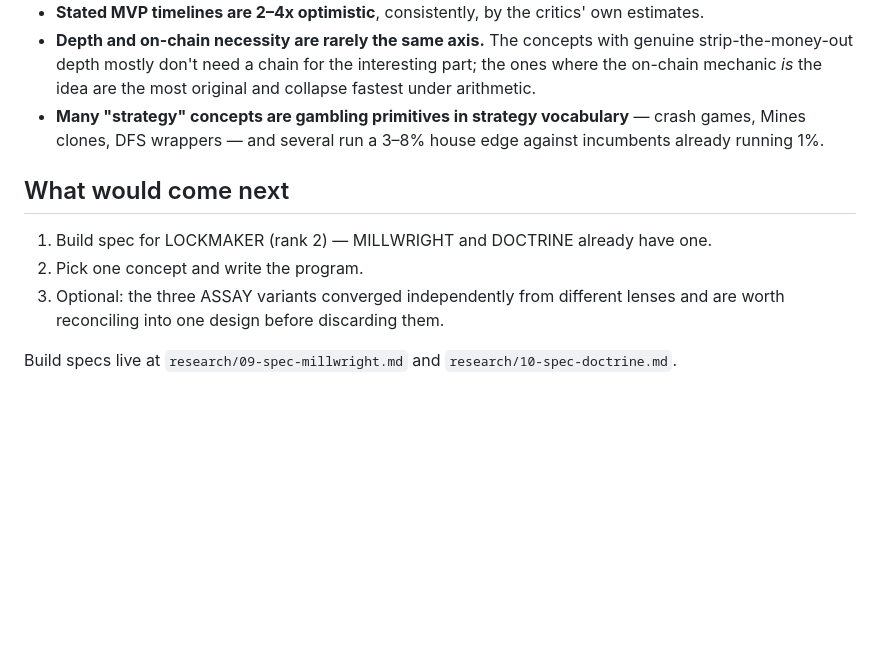
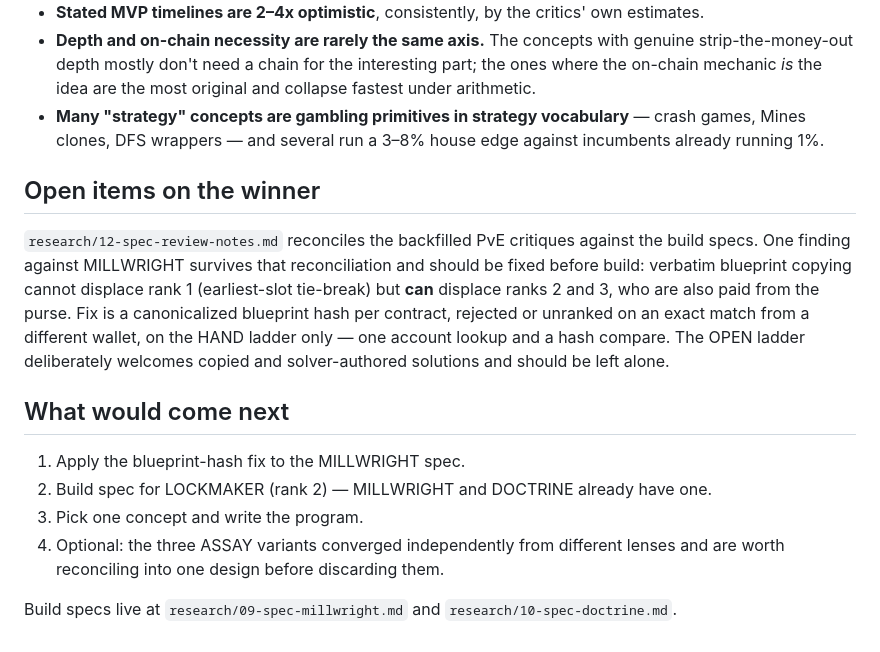
Before and after one commit to 13V/game, a Markdown page: STATUS.md, the part around the change. Drawn GitHub-style; blank space fills up the shorter version.

```diff
--- a/STATUS.md
+++ b/STATUS.md
@@ -58,11 +58,22 @@ Regulatory structuring was dropped as a design constraint and as a ranking crite
   Mines clones, DFS wrappers — and several run a 3–8% house edge against incumbents already
   running 1%.
 
+## Open items on the winner
+
+`research/12-spec-review-notes.md` reconciles the backfilled PvE critiques against the build
+specs. One finding against MILLWRIGHT survives that reconciliation and should be fixed before
+build: verbatim blueprint copying cannot displace rank 1 (earliest-slot tie-break) but **can**
+displace ranks 2 and 3, who are also paid from the purse. Fix is a canonicalized blueprint hash
+per contract, rejected or unranked on an exact match from a different wallet, on the HAND ladder
+only — one account lookup and a hash compare. The OPEN ladder deliberately welcomes copied and
+solver-authored solutions and should be left alone.
+
 ## What would come next
 
-1. Build spec for LOCKMAKER (rank 2) — MILLWRIGHT and DOCTRINE already have one.
-2. Pick one concept and write the program.
-3. Optional: the three ASSAY variants converged independently from different lenses and are
+1. Apply the blueprint-hash fix to the MILLWRIGHT spec.
+2. Build spec for LOCKMAKER (rank 2) — MILLWRIGHT and DOCTRINE already have one.
+3. Pick one concept and write the program.
+4. Optional: the three ASSAY variants converged independently from different lenses and are
    worth reconciling into one design before discarding them.
 
 Build specs live at `research/09-spec-millwright.md` and `research/10-spec-doctrine.md`.
```
Also changed, not shown: README.md (+1 -0 lines).
